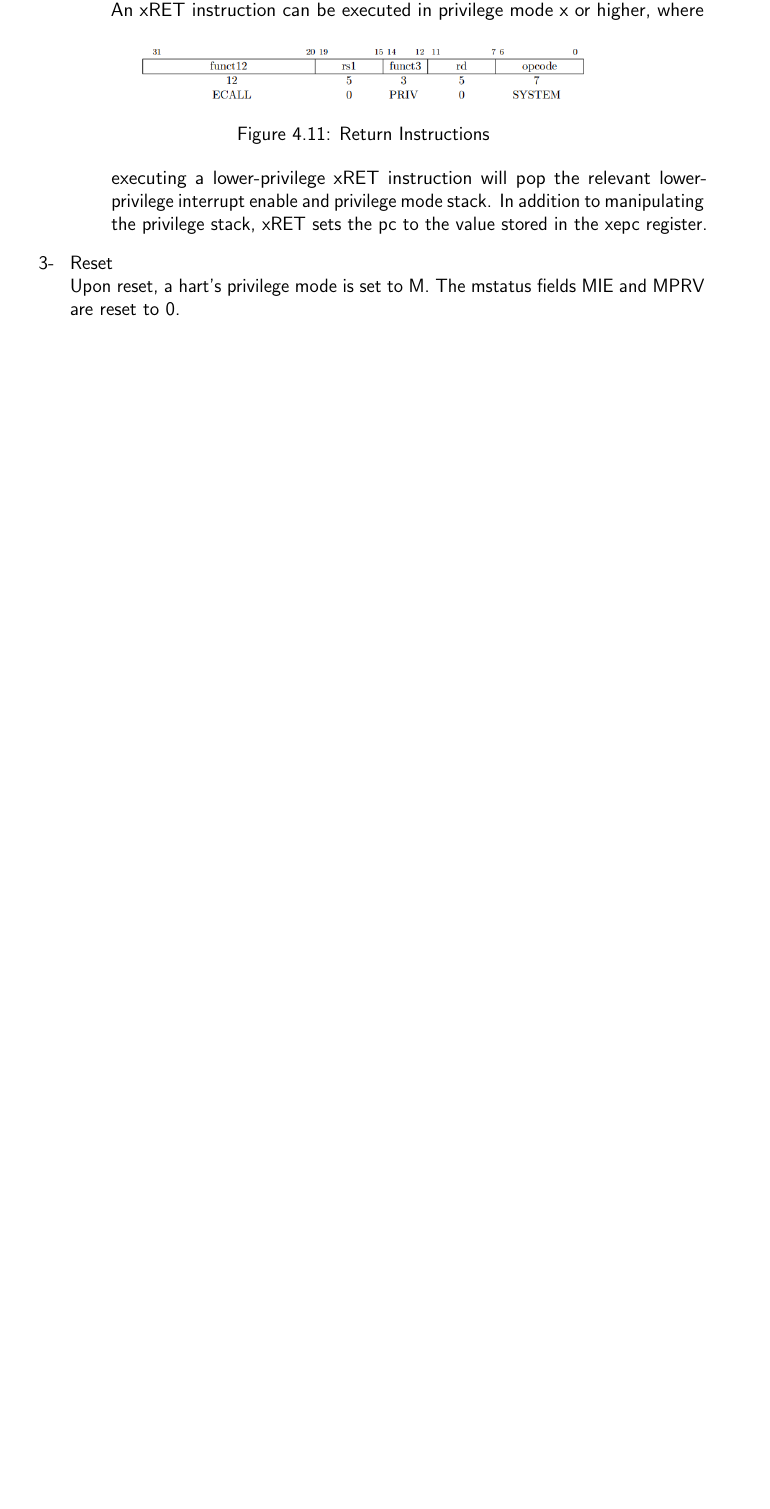
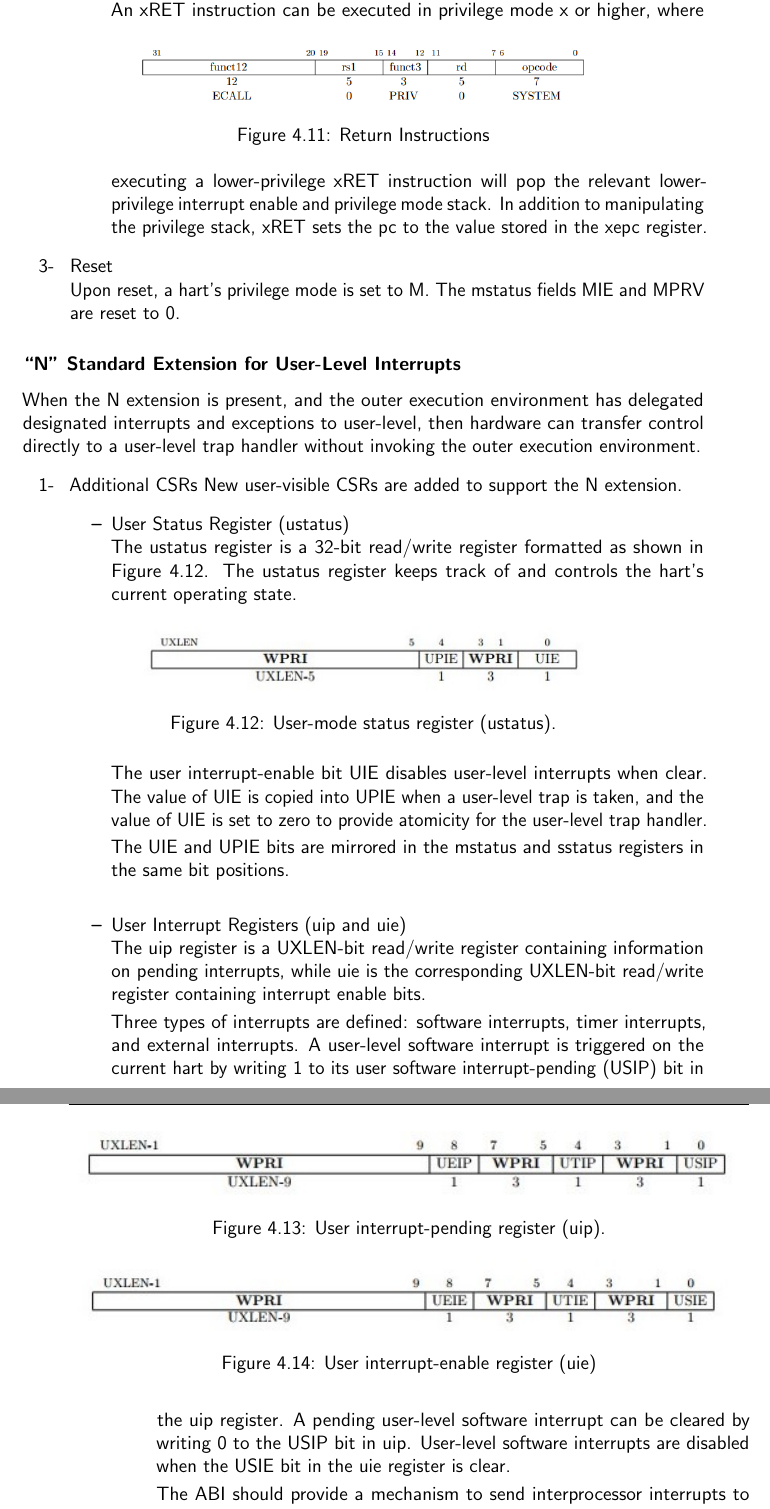
Before and after one commit to OYounis/GP-Thesis, a LaTeX thesis (main.tex, which reads subfiles/ch4subAlexcore.tex): part of page 43 of 53 before the commit and two parts of pages 43 and 44 of 54 after it, the two joined at a grey line, cut so that both start at the same text, the shorter picture padded with empty space. Compiled offline with pdfLaTeX.

Commit message:
added umode

```diff
--- a/subfiles/ch4subAlexcore.tex
+++ b/subfiles/ch4subAlexcore.tex
@@ -363,3 +363,51 @@ at lower privilege levels. M-mode is used for low-level access to a hardware pla
     Upon reset, a hart’s privilege mode is set to M. The mstatus fields MIE and MPRV are reset to 0.
 \end{itemize}
 
+\subsubsection*{“N” Standard Extension for User-Level Interrupts}
+When the N extension is present, and the outer execution environment has delegated designated
+interrupts and exceptions to user-level, then hardware can transfer control directly to a user-level
+trap handler without invoking the outer execution environment.
+\begin{itemize}
+    \item[1- ]Additional CSRs
+    New user-visible CSRs are added to support the N extension.
+        \begin{itemize}
+        \item User Status Register (ustatus)\\
+        The ustatus register is a 32-bit read/write register formatted as shown in Figure \ref{fig:ustatus}. The
+        ustatus register keeps track of and controls the hart’s current operating state.
+        \begin{figure}[h!]
+            \centering
+            \includegraphics[width=10 cm]{diagrams/ustatus.jpg}
+            \caption{User-mode status register (ustatus).}
+            \label{fig:ustatus}
+            \end{figure}
+
+            The user interrupt-enable bit UIE disables user-level interrupts when clear. The value of UIE is
+            copied into UPIE when a user-level trap is taken, and the value of UIE is set to zero to provide
+            atomicity for the user-level trap handler.
+
+            The UIE and UPIE bits are mirrored in the mstatus and sstatus registers in the same bit positions.\\
+
+            \item User Interrupt Registers (uip and uie)\\
+            The uip register is a UXLEN-bit read/write register containing information on pending interrupts,
+            while uie is the corresponding UXLEN-bit read/write register containing interrupt enable bits.
+            \begin{figure}[h!]
+            \centering
+            \includegraphics[width=15 cm]{diagrams/uip.jpg}
+            \caption{User interrupt-pending register (uip).}
+            \label{fig:uip}
+            \end{figure}
+
+            \begin{figure}[h!]
+            \centering
+            \includegraphics[width=15 cm]{diagrams/uie.jpg}
+            \caption{User interrupt-enable register (uie)}
+            \label{fig:uie}
+            \end{figure}
+
+            Three types of interrupts are defined: software interrupts, timer interrupts, and external interrupts.
+            A user-level software interrupt is triggered on the current hart by writing 1 to its user software
+            interrupt-pending (USIP) bit in the uip register. A pending user-level software interrupt can be
+            cleared by writing 0 to the USIP bit in uip. User-level software interrupts are disabled when the
+            USIE bit in the uie register is clear.
+
+            The ABI should provide a mechanism to send interprocessor interrupts to other harts, which will
@@ -366,3 +445,6 @@ at lower privilege levels. M-mode is used for low-level access to a hardware pla
+        \end{itemize}
+    \end{itemize}
+
 \subsection{Interrupt Controller}
 RISC-V defines the following interrupts per Hart:
 \begin{itemize}
```
Also changed, not shown: diagrams/uie.jpg (added), diagrams/uip.jpg (added), diagrams/ustatus.jpg (added), subfiles/ch4subAlexcore.tex (31 more changed lines).
